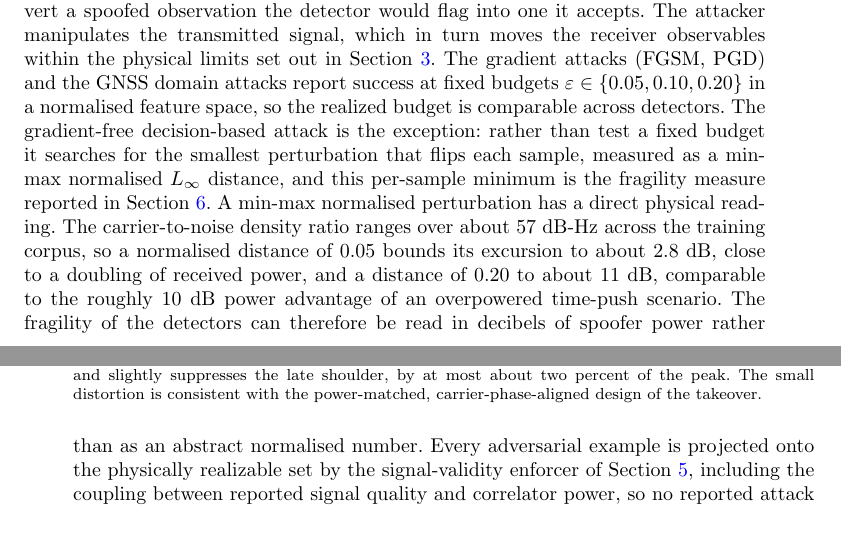
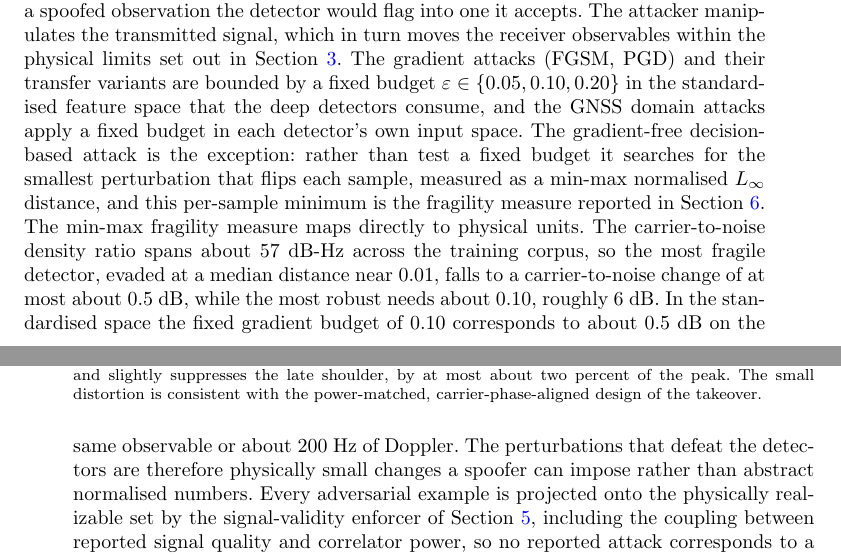
Before and after one commit to Ojerinde/Master_Thesis_Part_A, a LaTeX paper (main.tex, which reads sections/threat_model.tex): two parts of pages 9 and 10 of 25, joined at a grey line, cut so that both start at the same text, the shorter picture padded with empty space. Compiled offline with pdfLaTeX.

Commit message:
Correct attack normalization claims to match implementation

```diff
--- a/sections/threat_model.tex
+++ b/sections/threat_model.tex
@@ -7,19 +7,21 @@ of the detector and its capability to shape the input \citep{biggio2018wild}. Th
 attacker is a spoofer that already transmits counterfeit signals and seeks to convert a
 spoofed observation the detector would flag into one it accepts. The attacker manipulates
 the transmitted signal, which in turn moves the receiver observables within the physical
-limits set out in Section~\ref{sec:signal}. The gradient attacks (FGSM, PGD) and the GNSS
-domain attacks report success at fixed budgets $\varepsilon\in\{0.05,0.10,0.20\}$ in a
-normalised feature space, so the realized budget is comparable across detectors. The
-gradient-free decision-based attack is the exception: rather than test a fixed budget it
-searches for the smallest perturbation that flips each sample, measured as a min-max
-normalised $L_\infty$ distance, and this per-sample minimum is the fragility measure
-reported in Section~\ref{sec:results}. A min-max normalised perturbation has a direct
-physical reading. The carrier-to-noise density ratio ranges over about 57 dB-Hz across
-the training corpus, so a normalised distance of 0.05 bounds its excursion to about
-2.8 dB, close to a doubling of received power, and a distance of 0.20 to about 11 dB,
-comparable to the roughly 10 dB power advantage of an overpowered time-push scenario. The
-fragility of the detectors can therefore be read in decibels of spoofer power rather than
-as an abstract normalised number. Every adversarial
+limits set out in Section~\ref{sec:signal}. The gradient attacks (FGSM, PGD) and their
+transfer variants are bounded by a fixed budget $\varepsilon\in\{0.05,0.10,0.20\}$ in the
+standardised feature space that the deep detectors consume, and the GNSS domain attacks
+apply a fixed budget in each detector's own input space. The gradient-free decision-based
+attack is the exception: rather than test a fixed budget it searches for the smallest
+perturbation that flips each sample, measured as a min-max normalised $L_\infty$ distance,
+and this per-sample minimum is the fragility measure reported in
+Section~\ref{sec:results}. The min-max fragility measure maps directly to physical units.
+The carrier-to-noise density ratio spans about 57 dB-Hz across the training corpus, so the
+most fragile detector, evaded at a median distance near 0.01, falls to a carrier-to-noise
+change of at most about 0.5 dB, while the most robust needs about 0.10, roughly 6 dB. In
+the standardised space the fixed gradient budget of 0.10 corresponds to about 0.5 dB on
+the same observable or about 200 Hz of Doppler. The perturbations that defeat the detectors
+are therefore physically small changes a spoofer can impose rather than abstract normalised
+numbers. Every adversarial
 example is projected onto the physically realizable set by the signal-validity enforcer
 of Section~\ref{sec:method}, including the coupling between reported signal quality and
 correlator power, so no reported attack corresponds to a signal the spoofer could not
```
Also changed, not shown: main.tex (+1 -1 lines), sections/introduction.tex (+2 -2 lines), sections/results.tex (+2 -2 lines), main.pdf.
